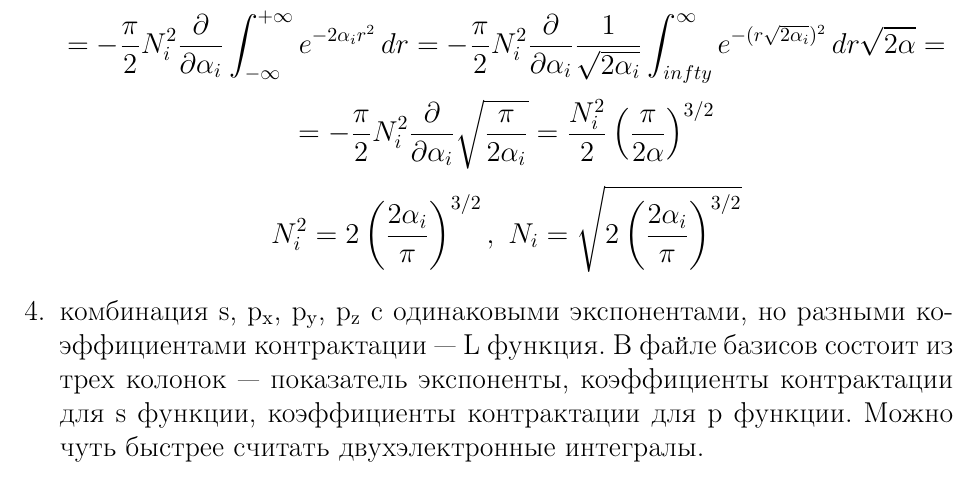
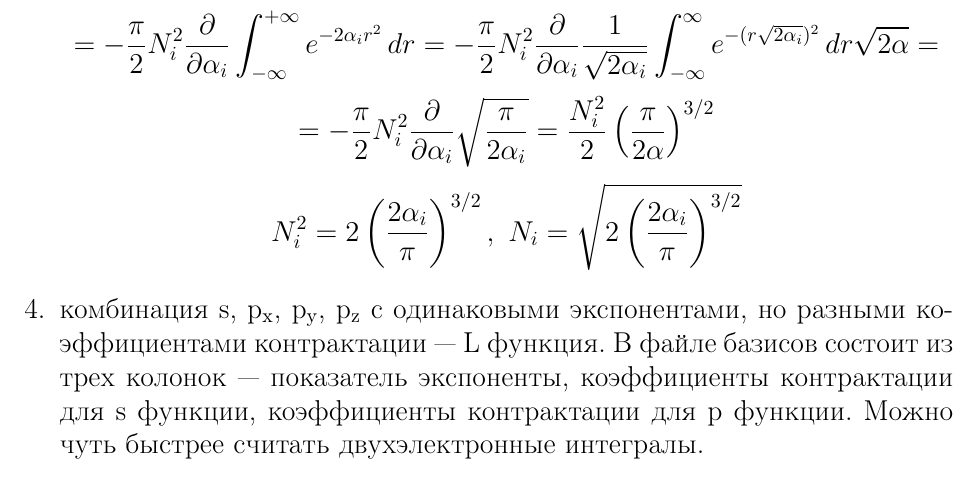
Before and after one commit to nikparam/quant_Bezrukov, a LaTeX document (basis/session_1.tex): part of page 3 of 3, cut so that both start at the same text. Compiled offline with pdfLaTeX.

Commit message:
explicit expression for primitive norm. coeff.

```diff
--- a/basis/session_1.tex
+++ b/basis/session_1.tex
@@ -85,7 +85,7 @@ $$ \chi = \sum_{i=1}^N C_iN_ie^{-\alpha_i r^2} $$
 $$1 = N_i^2\int_{-\infty}^{+\infty} e^{-2\alpha_i r^2} dxdydz = N_i^2 \int_0^{2\pi}\int_0^{\pi}\int_0^{+\infty} e^{-2\alpha_i r^2} r^2\sin\theta\,drd\theta d\varphi = $$
 $$ = 2\pi N_i^2 \int_0^{+\infty} e^{-2\alpha_i r^2} r^2\,dr = \pi N_i^2 \int_{-\infty}^{+\infty} e^{-2\alpha_i r^2} r^2\,dr = $$
 $$ = -\frac{\pi}{2} N_i^2\frac{\partial}{\partial \alpha_i} \int_{-\infty}^{+\infty} e^{-2\alpha_i r^2} \,dr = %
-     -\frac{\pi}{2} N_i^2\frac{\partial}{\partial \alpha_i} \frac{1}{\sqrt{2\alpha_i}}\int_{\-infty}^{\infty} e^{-( r\sqrt{ 2\alpha_i} )^2} \,dr\sqrt{2\alpha} = $$
+     -\frac{\pi}{2} N_i^2\frac{\partial}{\partial \alpha_i} \frac{1}{\sqrt{2\alpha_i}}\int_{-\infty}^{\infty} e^{-( r\sqrt{ 2\alpha_i} )^2} \,dr\sqrt{2\alpha} = $$
 $$ = -\frac{\pi}{2}N_i^2\frac{\partial}{\partial \alpha_i} \sqrt{\frac{\pi}{2\alpha_i}} = \frac{N_i^2}{2}\left(\frac{\pi}{2\alpha}\right)^{3/2}$$
 $$N_i^2 = 2\left(\frac{2\alpha_i}{\pi}\right)^{3/2},\ N_i = \sqrt{2 \left(\frac{2\alpha_i}{\pi}\right)^{3/2}}$$
 \item комбинация s, p$_{\text{x}}$, p$_{\text{y}}$, p$_{\text{z}}$
```
Also changed, not shown: basis/session_1.pdf.
